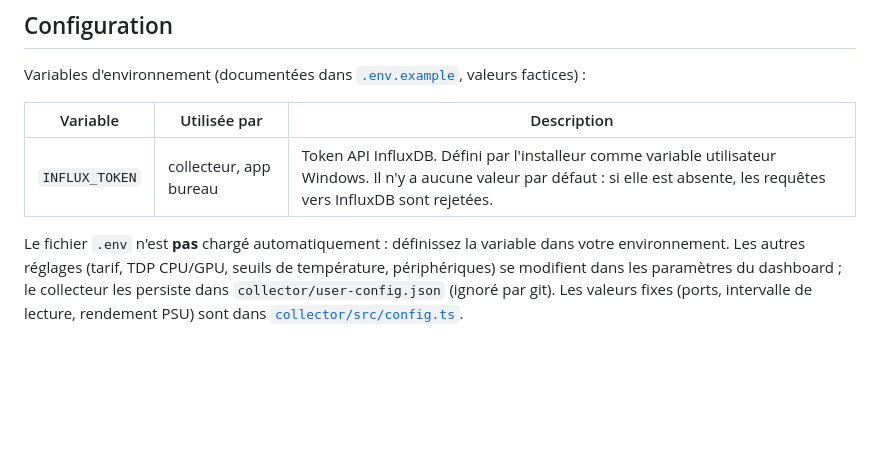
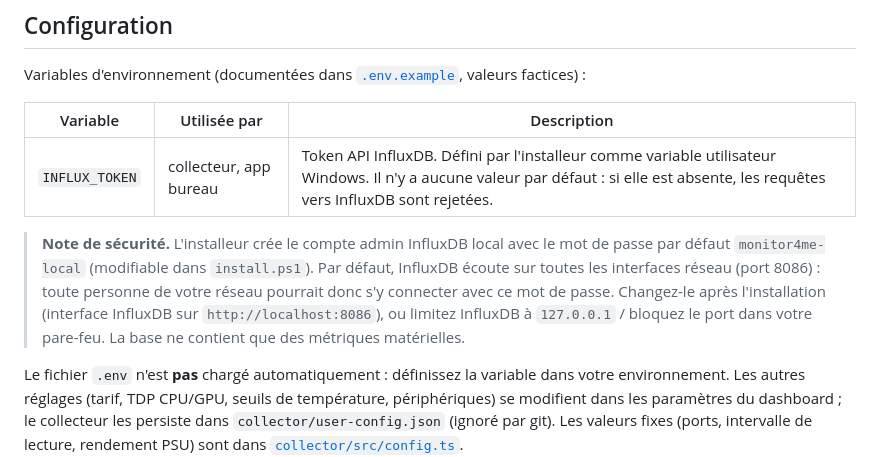
Before and after one commit to MehdiZen/monitor4me, a Markdown page: README.fr.md, the part around the change. Rendered like a GitHub page; blank space fills up the shorter version.

Commit message:
docs: add InfluxDB default password security note

```diff
--- a/README.fr.md
+++ b/README.fr.md
@@ -78,6 +78,8 @@ Variables d'environnement (documentées dans [`.env.example`](.env.example), val
 |---|---|---|
 | `INFLUX_TOKEN` | collecteur, app bureau | Token API InfluxDB. Défini par l'installeur comme variable utilisateur Windows. Il n'y a aucune valeur par défaut : si elle est absente, les requêtes vers InfluxDB sont rejetées. |
 
+> **Note de sécurité.** L'installeur crée le compte admin InfluxDB local avec le mot de passe par défaut `monitor4me-local` (modifiable dans `install.ps1`). Par défaut, InfluxDB écoute sur toutes les interfaces réseau (port 8086) : toute personne de votre réseau pourrait donc s'y connecter avec ce mot de passe. Changez-le après l'installation (interface InfluxDB sur `http://localhost:8086`), ou limitez InfluxDB à `127.0.0.1` / bloquez le port dans votre pare-feu. La base ne contient que des métriques matérielles.
+
 Le fichier `.env` n'est **pas** chargé automatiquement : définissez la variable dans votre environnement. Les autres réglages (tarif, TDP CPU/GPU, seuils de température, périphériques) se modifient dans les paramètres du dashboard ; le collecteur les persiste dans `collector/user-config.json` (ignoré par git). Les valeurs fixes (ports, intervalle de lecture, rendement PSU) sont dans [`collector/src/config.ts`](collector/src/config.ts).
 
 ## Développement
```
Also changed, not shown: README.md (+2 -0 lines).
